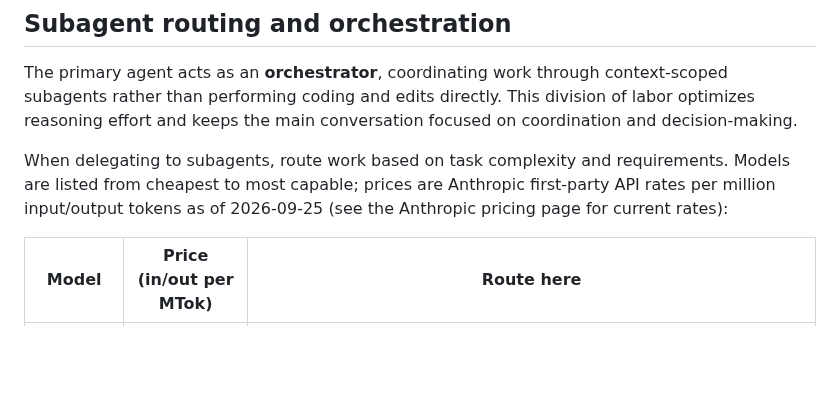
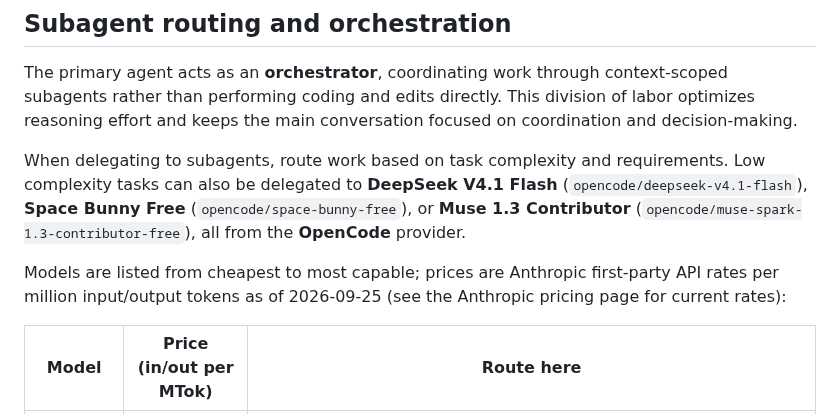
Before and after one commit to Muxcore-Media/umbrella, a Markdown page: AGENTS.md, the part around the change. Drawn GitHub-style; blank space fills up the shorter version.

Commit message:
docs: route low-complexity tasks to deepseek v4.1 flash, space bunny free, or muse 1.3 contributor from opencode

```diff
--- a/AGENTS.md
+++ b/AGENTS.md
@@ -40,7 +40,9 @@ All agents are authorized to commit, push, and create pull requests (PRs) for th
 
 The primary agent acts as an **orchestrator**, coordinating work through context-scoped subagents rather than performing coding and edits directly. This division of labor optimizes reasoning effort and keeps the main conversation focused on coordination and decision-making.
 
-When delegating to subagents, route work based on task complexity and requirements. Models are listed from cheapest to most capable; prices are Anthropic first-party API rates per million input/output tokens as of 2026-09-25 (see the Anthropic pricing page for current rates):
+When delegating to subagents, route work based on task complexity and requirements. Low complexity tasks can also be delegated to **DeepSeek V4.1 Flash** (`opencode/deepseek-v4.1-flash`), **Space Bunny Free** (`opencode/space-bunny-free`), or **Muse 1.3 Contributor** (`opencode/muse-spark-1.3-contributor-free`), all from the **OpenCode** provider.
+
+Models are listed from cheapest to most capable; prices are Anthropic first-party API rates per million input/output tokens as of 2026-09-25 (see the Anthropic pricing page for current rates):
 
 | Model | Price (in/out per MTok) | Route here |
 |-------|-------------------------|------------|
```
